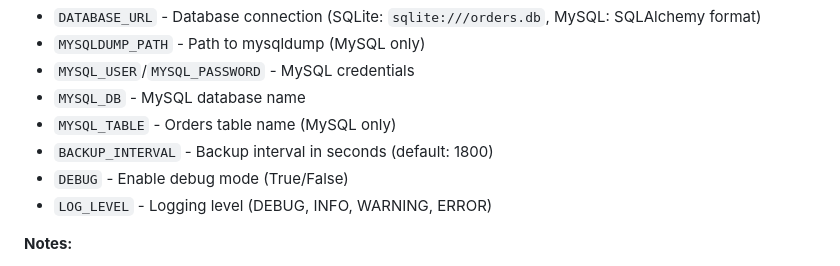
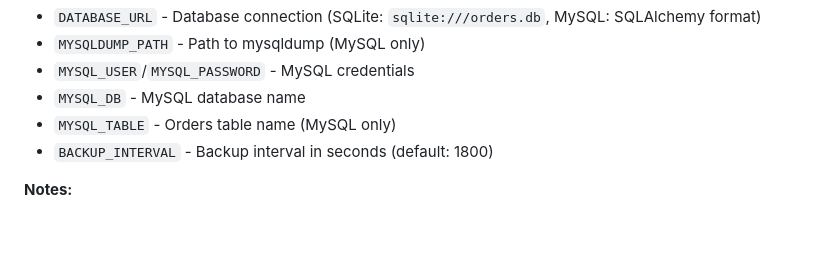
Before and after one commit to Brawl-132/CTDS, a Markdown page: README.md, the part around the change. GitHub-like rendering; blank space fills up the shorter version.

```diff
--- a/README.md
+++ b/README.md
@@ -139,8 +139,7 @@ The application uses environment variables from `.env` for configuration:
 - `MYSQL_DB` - MySQL database name
 - `MYSQL_TABLE` - Orders table name (MySQL only)
 - `BACKUP_INTERVAL` - Backup interval in seconds (default: 1800)
-- `DEBUG` - Enable debug mode (True/False)
-- `LOG_LEVEL` - Logging level (DEBUG, INFO, WARNING, ERROR)
+
 
 **Notes:**
 - SQLite is used by default if `DATABASE_URL` is unset
```
